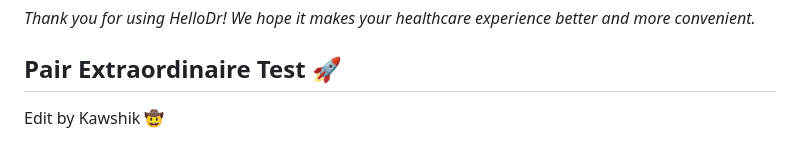
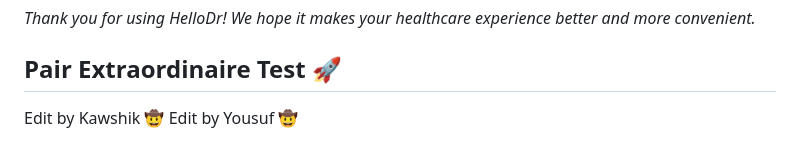
Before and after one commit to kawshik-ornob8/HelloDr, a Markdown page: README.md, the part around the change. Rendered like a GitHub page.

Commit message:
Add contributor Yousuf to Pair Extraordinaire Test

```diff
--- a/README.md
+++ b/README.md
@@ -153,3 +153,4 @@ If you have any questions or suggestions, feel free to reach out to us:
 ## Pair Extraordinaire Test 🚀
 
 Edit by Kawshik 🤠
+Edit by Yousuf 🤠
```
